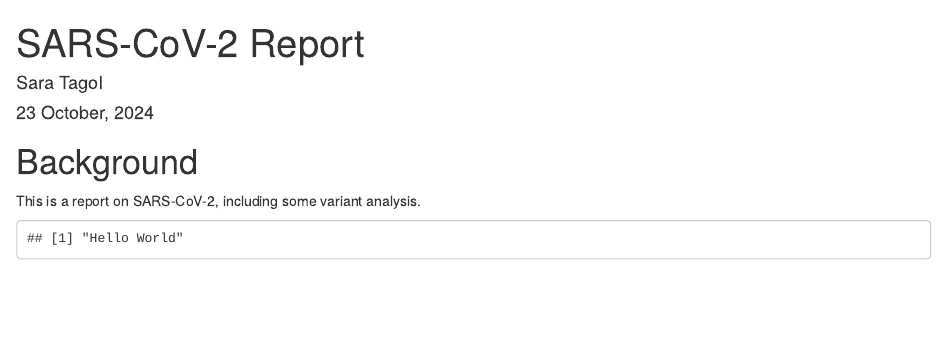
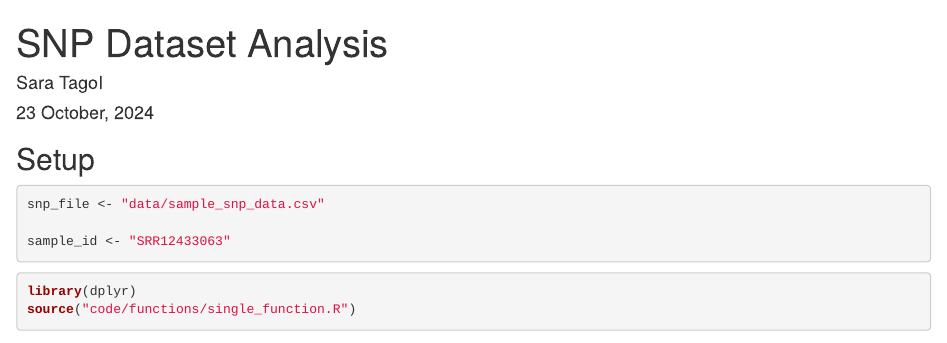
Before and after one commit to 2024f-usf-biol-422/learning-r-git-saratagol, an R Markdown document (Report.Rmd): the page in a window 1100 px wide, from its top. Rendered offline with R 4.5, knitr and Pandoc, with nearby package versions; some code elsewhere in the file could not run offline.

Commit message:
Add code chunks

````diff
--- a/Report.Rmd
+++ b/Report.Rmd
@@ -1,5 +1,5 @@
 ---
-title: 'SARS-CoV-2 Report'
+title: 'SNP Dataset Analysis'
 author: "Sara Tagol"
 date: "`r format(Sys.time(), '%d %B, %Y')`"
 output: html_document
@@ -8,17 +8,20 @@ bibliography: references.bib
 ---
 
 ```{r setup, include = FALSE}
-knitr::opts_chunk$set(echo = FALSE,
+knitr::opts_chunk$set(echo = TRUE,
                       warning = FALSE,
                       message = FALSE,
                       error = FALSE)
 ```
 
-# Background
+## Setup
 
-This is a report on SARS-CoV-2, including some variant analysis.
+```{r setup-chunk}
+snp_file <- "data/sample_snp_data.csv"
 
-```{r sample-chunk}
-# this is an example code chunk
-print("Hello World")
+sample_id <- "SRR12433063"
 ```
+
+```{r load-packages}
+library(dplyr)
+source("code/functions/single_function.R")
````
Also changed, not shown: Report.Rmd (17 more changed lines).
